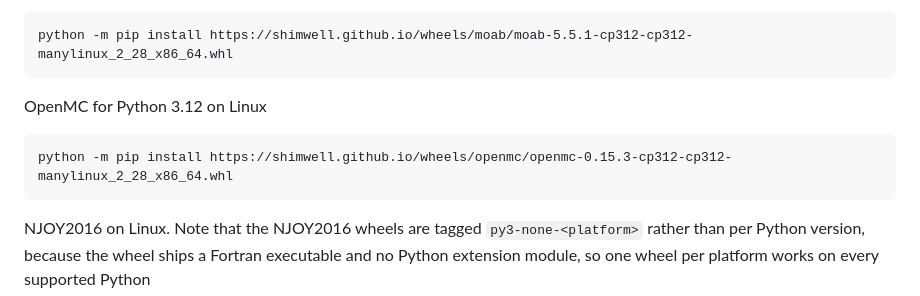
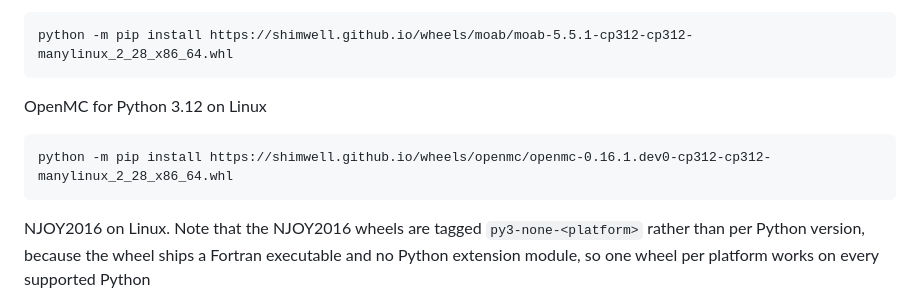
Before and after one commit to shimwell/wheels, a Markdown page: README.md, the part around the change. Rendered like a GitHub page.

Commit message:
Point the OpenMC install-from-file example at the 0.16.1.dev0 wheel

````diff
--- a/README.md
+++ b/README.md
@@ -99,7 +99,7 @@ python -m pip install https://shimwell.github.io/wheels/moab/moab-5.5.1-cp312-cp
 ```
 OpenMC for Python 3.12 on Linux
 ```
-python -m pip install https://shimwell.github.io/wheels/openmc/openmc-0.15.3-cp312-cp312-manylinux_2_28_x86_64.whl
+python -m pip install https://shimwell.github.io/wheels/openmc/openmc-0.16.1.dev0-cp312-cp312-manylinux_2_28_x86_64.whl
 ```
 NJOY2016 on Linux. Note that the NJOY2016 wheels are tagged `py3-none-<platform>` rather than per Python version, because the wheel ships a Fortran executable and no Python extension module, so one wheel per platform works on every supported Python
 ```
````
